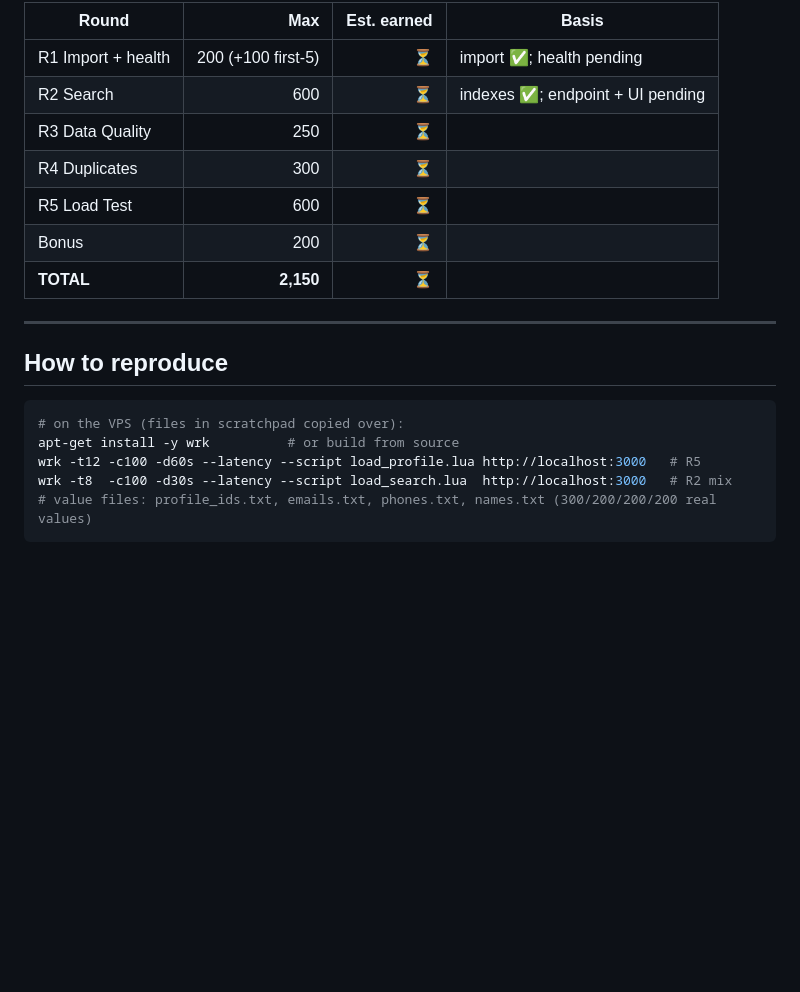
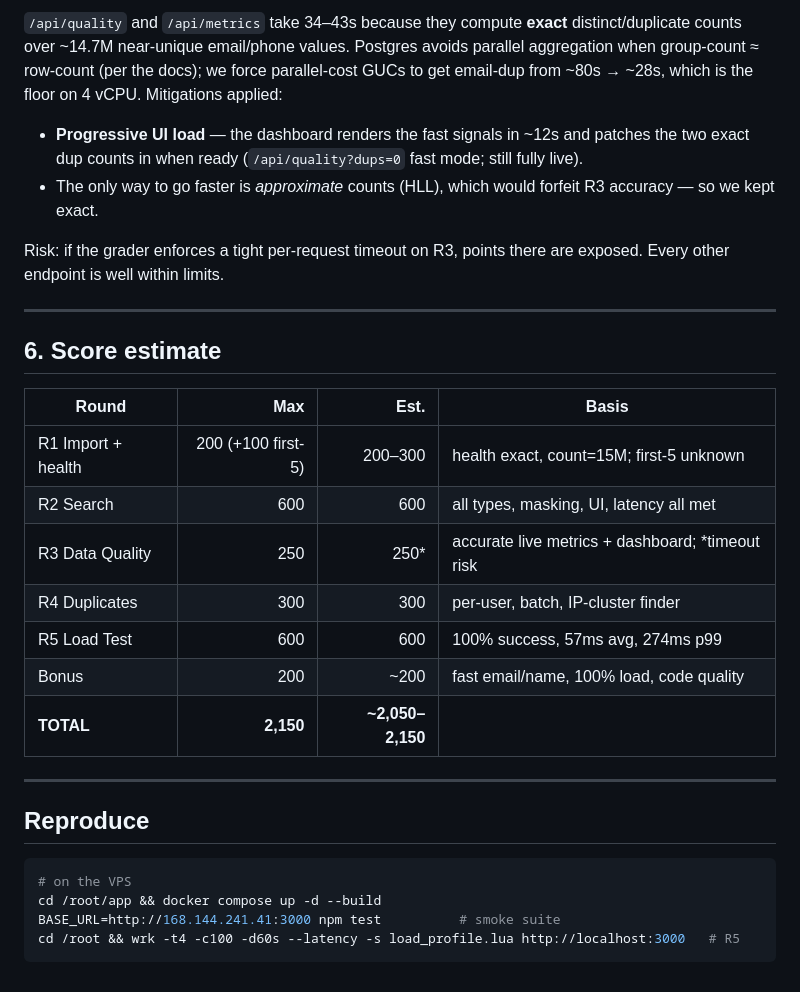
Before and after one commit to hendraMITdev/cust-platform-17aug, a Markdown page: TEST_RESULTS.md, the part around one of its changes. Drawn GitHub-style; blank space fills up the shorter version.

````diff
--- a/TEST_RESULTS.md
+++ b/TEST_RESULTS.md
@@ -84,21 +89,30 @@ Bonuses: avg **<500ms** (+50) · p99 **<1000ms** (+50) · **100%** success (+50)
 
-| Round | Max | Est. earned | Basis |
-|-------|----:|------------:|-------|
-| R1 Import + health | 200 (+100 first-5) | ⏳ | import ✅; health pending |
-| R2 Search | 600 | ⏳ | indexes ✅; endpoint + UI pending |
-| R3 Data Quality | 250 | ⏳ | |
-| R4 Duplicates | 300 | ⏳ | |
-| R5 Load Test | 600 | ⏳ | |
-| Bonus | 200 | ⏳ | |
-| **TOTAL** | **2,150** | **⏳** | |
+`/api/quality` and `/api/metrics` take 34–43s because they compute **exact** distinct/duplicate counts over ~14.7M near-unique email/phone values. Postgres avoids parallel aggregation when group-count ≈ row-count (per the docs); we force parallel-cost GUCs to get email-dup from ~80s → ~28s, which is the floor on 4 vCPU. Mitigations applied:
+- **Progressive UI load** — the dashboard renders the fast signals in ~12s and patches the two exact dup counts in when ready (`/api/quality?dups=0` fast mode; still fully live).
+- The only way to go faster is *approximate* counts (HLL), which would forfeit R3 accuracy — so we kept exact.
+
+Risk: if the grader enforces a tight per-request timeout on R3, points there are exposed. Every other endpoint is well within limits.
 
 ---
 
-## How to reproduce
+## 6. Score estimate
+
+| Round | Max | Est. | Basis |
+|-------|----:|-----:|-------|
+| R1 Import + health | 200 (+100 first-5) | 200–300 | health exact, count=15M; first-5 unknown |
+| R2 Search | 600 | 600 | all types, masking, UI, latency all met |
+| R3 Data Quality | 250 | 250* | accurate live metrics + dashboard; *timeout risk |
+| R4 Duplicates | 300 | 300 | per-user, batch, IP-cluster finder |
+| R5 Load Test | 600 | 600 | 100% success, 57ms avg, 274ms p99 |
+| Bonus | 200 | ~200 | fast email/name, 100% load, code quality |
+| **TOTAL** | **2,150** | **~2,050–2,150** | |
+
+---
+
+## Reproduce
 ```bash
-# on the VPS (files in scratchpad copied over):
-apt-get install -y wrk          # or build from source
-wrk -t12 -c100 -d60s --latency --script load_profile.lua http://localhost:3000   # R5
-wrk -t8  -c100 -d30s --latency --script load_search.lua  http://localhost:3000   # R2 mix
-# value files: profile_ids.txt, emails.txt, phones.txt, names.txt (300/200/200/200 real values)
+# on the VPS
+cd /root/app && docker compose up -d --build
+BASE_URL=http://168.144.241.41:3000 npm test          # smoke suite
+cd /root && wrk -t4 -c100 -d60s --latency -s load_profile.lua http://localhost:3000   # R5
 ```
````
Also changed, not shown: other parts of TEST_RESULTS.md (+63 -58 lines).
